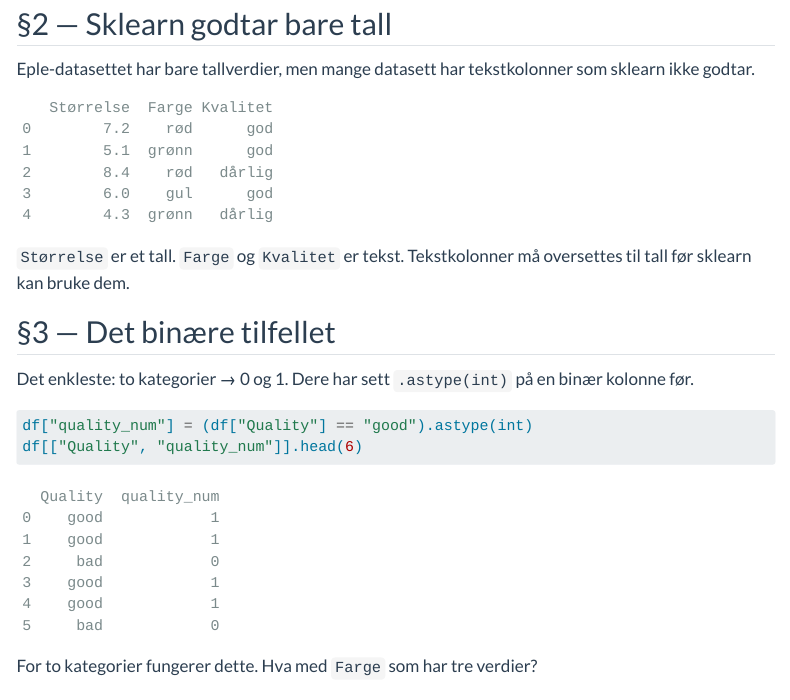
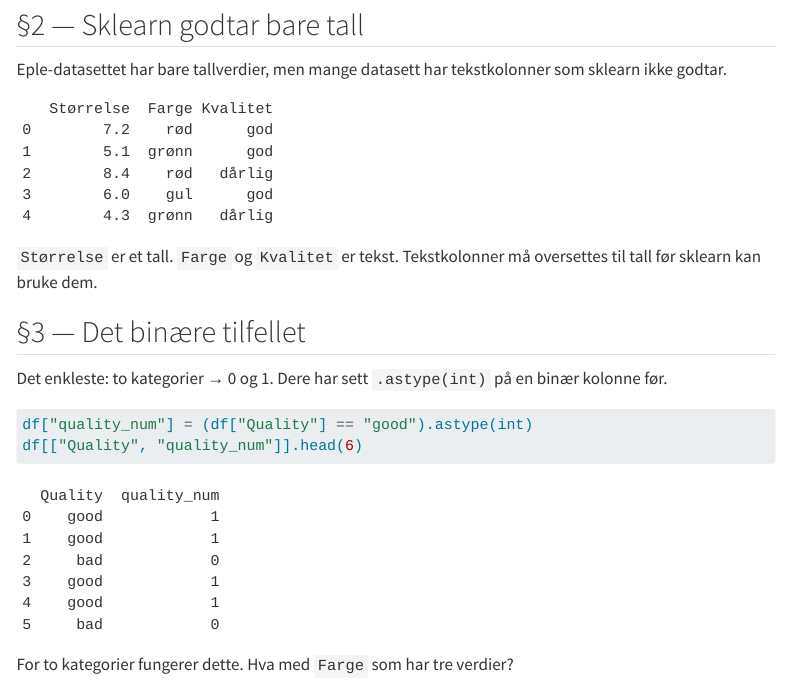
Before and after one commit to henriasv/hon2200-v26, a Quarto document (lectures/06_slides_ane.qmd): the page in a window 1100 px wide, from 640 px down. Rendered offline with R 4.5, knitr and Pandoc in place of Quarto, with nearby package versions; both versions are drawn in the output format of the newer one; menus at the side of the page are left out; long lines of code are wrapped.

Commit message:
Fikset html-versjon

```diff
--- a/lectures/06_slides_ane.qmd
+++ b/lectures/06_slides_ane.qmd
@@ -3,8 +3,16 @@
 subtitle: "HON2200"
 author: "Ane Kristine Espeseth"
 format:
+  html:
+    theme: cosmo
+    toc: true
+    toc-location: right
+    number-sections: false
+    fontcolor: black
+    show-notes: false
   revealjs:
     theme: solarized
+    output-ext: revealjs.html
     slide-number: true
     progress: true
     chalkboard: true
```
Also changed, not shown: lectures/06_slides_ane.qmd (6 more changed lines).
